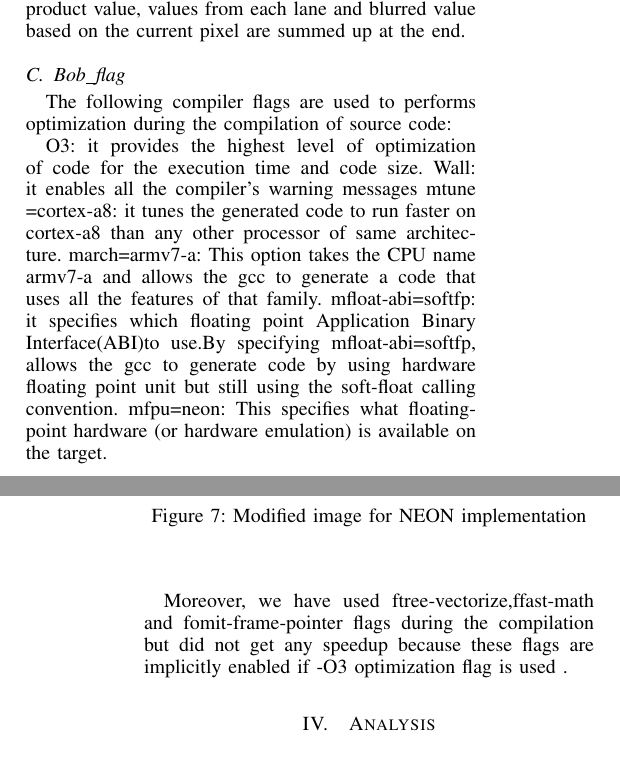
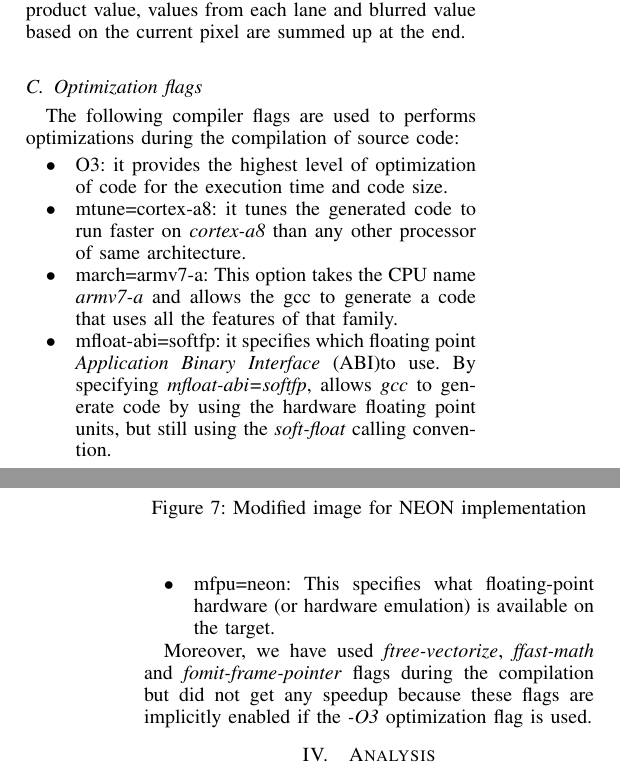
Before and after one commit to lixilin2301/Embedded-Lab, a LaTeX problem sheet (assignment2/report/main.tex, which reads assignment2/report/flag.tex): two parts of the columns of pages 3 and 4 of 6, joined at a grey line, cut so that both start at the same text. Compiled offline with pdfLaTeX.

Commit message:
Cleaned up the flags a bit

```diff
--- a/assignment2/report/flag.tex
+++ b/assignment2/report/flag.tex
@@ -1,12 +1,13 @@
-\subsection{Bob\_flag}
+\subsection{Optimization flags}
 
- The following compiler flags are used to performs optimization during the compilation of source code:
+The following compiler flags are used to performs optimizations during the compilation of source code:
 
-O3: it provides the highest level of optimization of code for the execution time and code size.
-Wall: it enables all the compiler's warning messages
-mtune =cortex-a8:  it tunes the generated code to run faster on cortex-a8 than any other processor of same architecture.
-march=armv7-a: This option takes the CPU name armv7-a and allows the gcc to generate a code that uses all the features of that family.
-mfloat-abi=softfp: it specifies which floating point Application Binary Interface(ABI)to use.By specifying mfloat-abi=softfp, allows the gcc to generate code by using hardware floating point unit but still using the soft-float calling convention.
-mfpu=neon: This specifies what floating-point hardware (or hardware emulation) is available on the target.
+\begin{itemize}
+\item{O3:} it provides the highest level of optimization of code for the execution time and code size.
+\item{mtune=cortex-a8:} it tunes the generated code to run faster on \emph{cortex-a8} than any other processor of same architecture.
+\item{march=armv7-a:} This option takes the CPU name \emph{armv7-a} and allows the gcc to generate a code that uses all the features of that family.
+\item{mfloat-abi=softfp:} it specifies which floating point \emph{Application Binary Interface} (ABI)to use. By specifying \emph{mfloat-abi=softfp}, allows \emph{gcc} to generate code by using the hardware floating point units, but still using the \emph{soft-float} calling convention.
+\item{mfpu=neon:} This specifies what floating-point hardware (or hardware emulation) is available on the target.
+\end{itemize}
 
-Moreover, we have used ftree-vectorize,ffast-math and fomit-frame-pointer flags during the compilation but did not get any speedup because these flags are implicitly enabled if -O3 optimization flag is used .
+Moreover, we have used \emph{ftree-vectorize}, \emph{ffast-math} and \emph{fomit-frame-pointer} flags during the compilation but did not get any speedup because these flags are implicitly enabled if the \emph{-O3} optimization flag is used.
```
Also changed, not shown: assignment2/report/Makefile.
